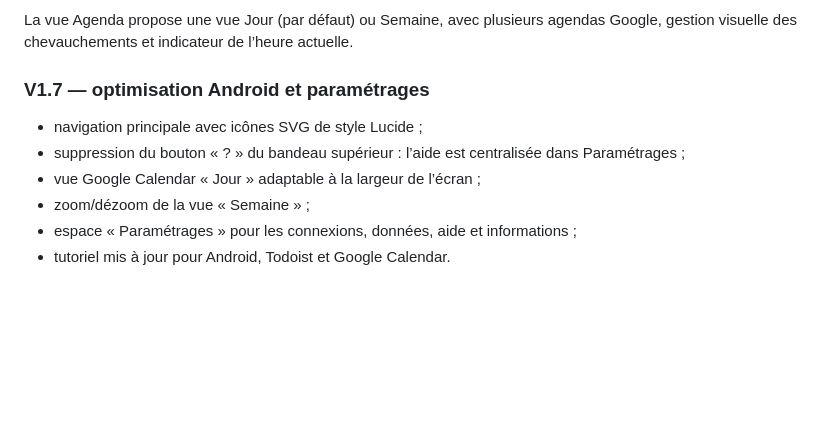
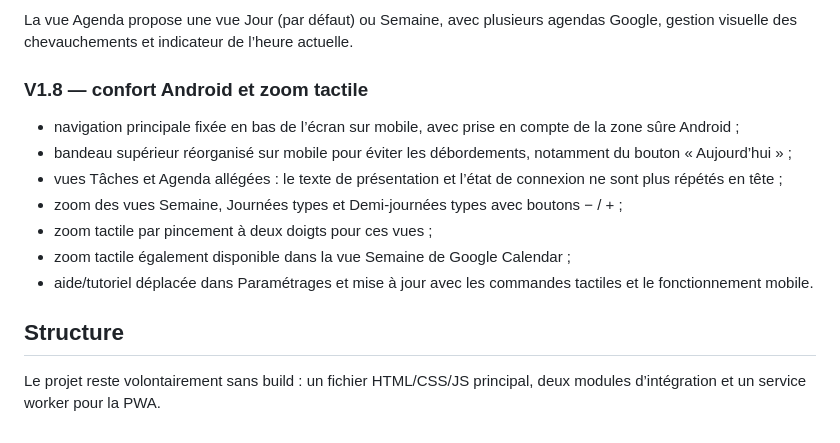
Before and after one commit to May8326/Cadence, a Markdown page: README.md, the part around the change. Rendered like a GitHub page; blank space fills up the shorter version.

```diff
--- a/README.md
+++ b/README.md
@@ -144,10 +144,16 @@ Le Client ID OAuth est configuré dans `integrations/google-calendar.js`. L'orig
 La vue Agenda propose une vue Jour (par défaut) ou Semaine, avec plusieurs agendas Google, gestion visuelle des chevauchements et indicateur de l’heure actuelle.
 
 
-### V1.7 — optimisation Android et paramétrages
-- navigation principale avec icônes SVG de style Lucide ;
-- suppression du bouton « ? » du bandeau supérieur : l’aide est centralisée dans Paramétrages ;
-- vue Google Calendar « Jour » adaptable à la largeur de l’écran ;
-- zoom/dézoom de la vue « Semaine » ;
-- espace « Paramétrages » pour les connexions, données, aide et informations ;
-- tutoriel mis à jour pour Android, Todoist et Google Calendar.
+### V1.8 — confort Android et zoom tactile
+
+- navigation principale fixée en bas de l’écran sur mobile, avec prise en compte de la zone sûre Android ;
+- bandeau supérieur réorganisé sur mobile pour éviter les débordements, notamment du bouton « Aujourd’hui » ;
+- vues Tâches et Agenda allégées : le texte de présentation et l’état de connexion ne sont plus répétés en tête ;
+- zoom des vues Semaine, Journées types et Demi-journées types avec boutons − / + ;
+- zoom tactile par pincement à deux doigts pour ces vues ;
+- zoom tactile également disponible dans la vue Semaine de Google Calendar ;
+- aide/tutoriel déplacée dans Paramétrages et mise à jour avec les commandes tactiles et le fonctionnement mobile.
+
+## Structure
+
+Le projet reste volontairement sans build : un fichier HTML/CSS/JS principal, deux modules d’intégration et un service worker pour la PWA.
```
